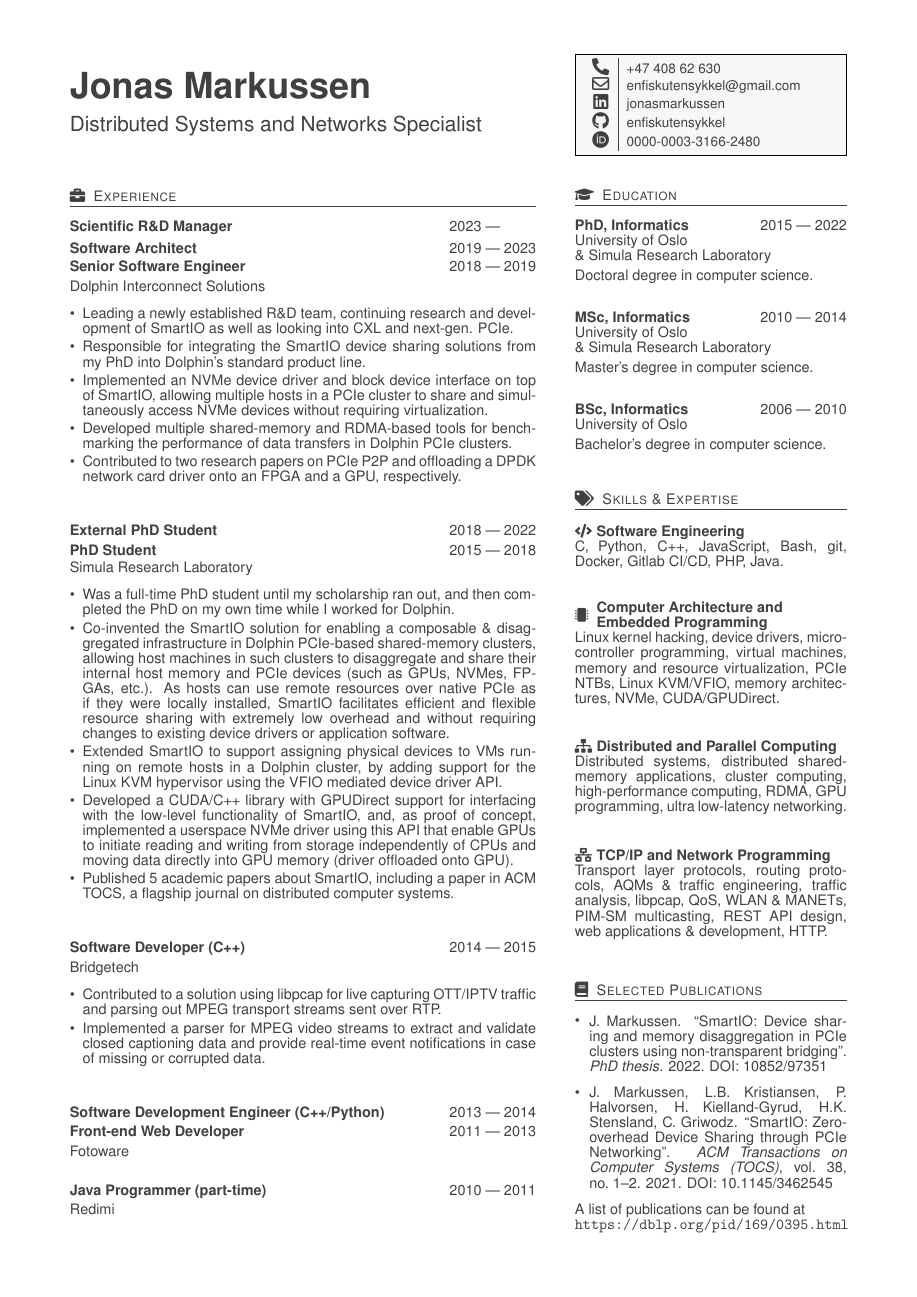
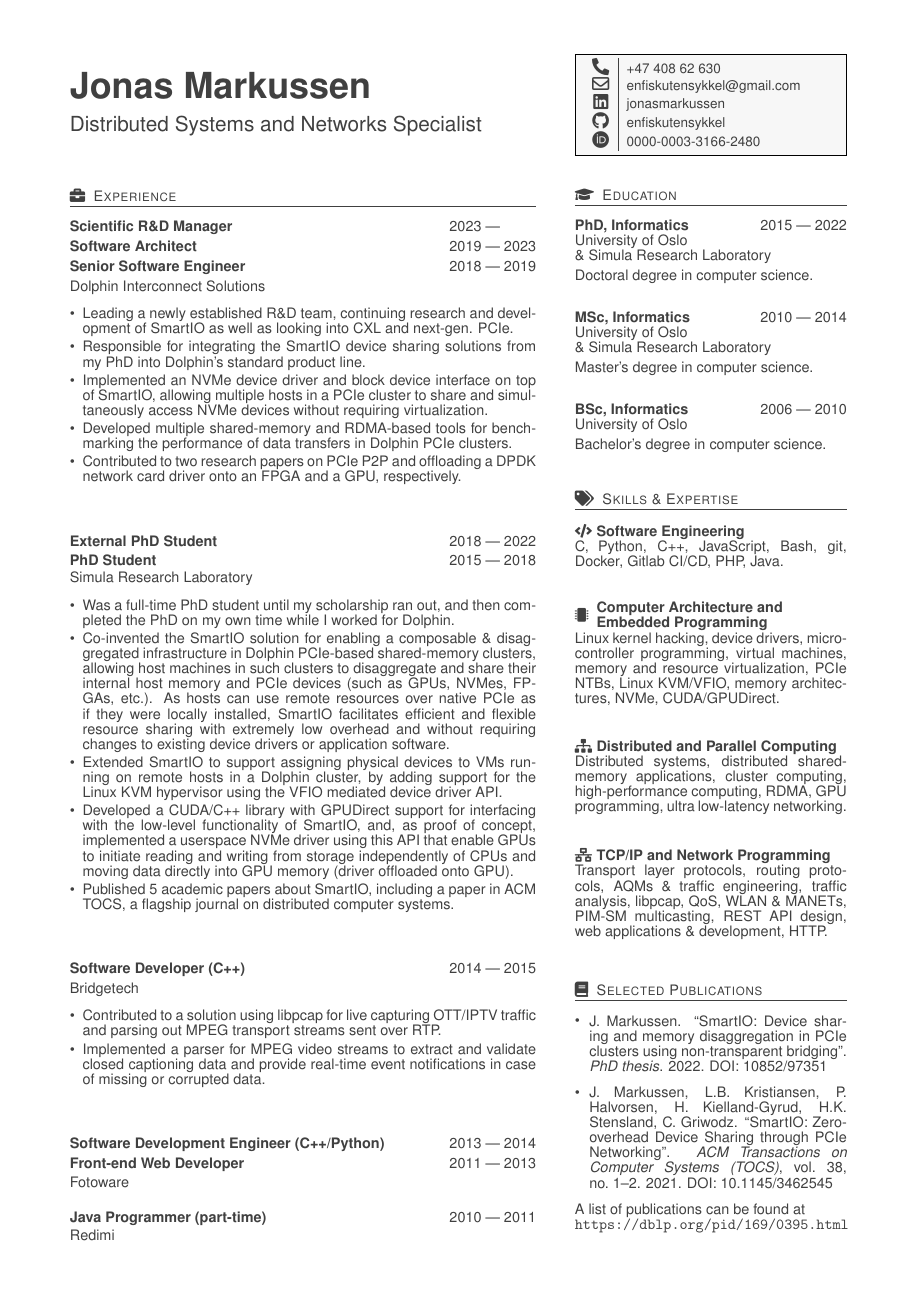
Before and after one commit to enfiskutensykkel/cv, a LaTeX CV (cv.tex, which reads exp.tex): the whole page. Compiled offline with pdfLaTeX.

Commit message:
fixing some spacing / vertical alignment stuff

```diff
--- a/cv.tex
+++ b/cv.tex
@@ -72,14 +73,14 @@
 % Education
 % Arguments: Degree, from, to, institution, additional explanation
 \newcommand{\education}[6][]{%
-	\parbox[t]{\linewidth}{%
+	\parbox{\linewidth}{%
         %\parbox[t]{1.5em}{\small{\faGraduationCap}}%
-		\parbox{\linewidth}{%
+        \parbox[b]{\linewidth}{%
             {\ignorespaces \textbf{#2}}
 			\hfill
 			{\ignorespaces {#3}} --- {\ignorespaces {#4}}
 		}
-		\smallskip
+        \smallskip
 		\parbox{\linewidth}{{\ignorespaces {#5}}}
 		\parbox{\linewidth}{{\ignorespaces {#6}}}
 	}\ifthenelse{\equal{#1}{}}{\bigskip\medskip}{}
@@ -88,7 +89,7 @@
 % Position
 % Arguments: Job title, from, to
 \newcommand{\position}[3]{%
-	\parbox{\textwidth}{%
+    \parbox[b]{\textwidth}{%
 		{\ignorespaces \textbf{#1}}
 		\hfill
 		{\ignorespaces {#2}} --- {\ignorespaces {#3}}
@@ -107,8 +108,8 @@
 }{%
 	\ignorespacesafterend
     \end{itemize}
-	%\ifthenelse{\equal{\last}{true}}{}{\bigskip\bigskip\smallskip}%
-	\ifthenelse{\equal{\last}{true}}{}{\vfill}%
+	\ifthenelse{\equal{\last}{true}}{}{\bigskip\bigskip\medskip}%
+	%\ifthenelse{\equal{\last}{true}}{}{\vfill}%
 }
 
 % Short-hand command for experience (without contributions/accomplishments)
@@ -116,7 +117,7 @@
 \newcommand{\shortexperience}[3][]{%
 	\parbox{\linewidth}{\ignorespaces #3}
 	\parbox{\linewidth}{\noindent\ignorespaces {#2}}%
-	\ifthenelse{\equal{#1}{}}{\bigskip\medskip}{}%
+	\ifthenelse{\equal{#1}{}}{\bigskip\smallskip}{}%
 }
 
 % Publication
--- a/exp.tex
+++ b/exp.tex
@@ -29,11 +29,13 @@
     \item{Implemented a parser for MPEG video streams to extract and validate closed captioning data and provide real-time event notifications in case of missing or corrupted data.}
 \end{experience}
 
+
+
 \shortexperience{Fotoware}{
     \position{Software Development Engineer (C++/Python)}{2013}{2014}
     \position{Front-end Web Developer}{2011}{2013}
 }
 
-\shortexperience{Redimi}{\position{Java Programmer (part-time)}{2010}{2011}}
+\shortexperience[last]{Redimi}{\position{Java Programmer (part-time)}{2010}{2011}}
 
 %\shortexperience[last]{University of Oslo}{\position{Teaching Assistant}{2009}{2011}}
```
Also changed, not shown: cv.pdf, cv.tex (1 more changed lines).
